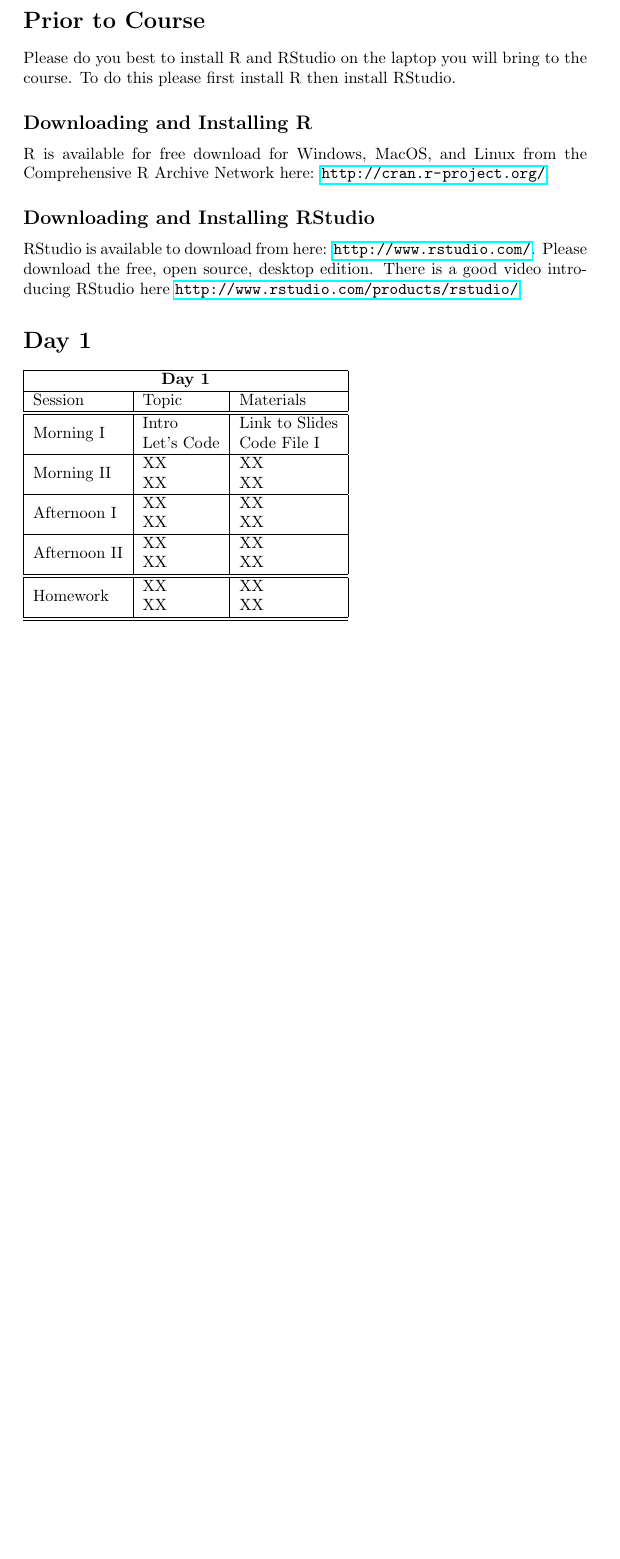
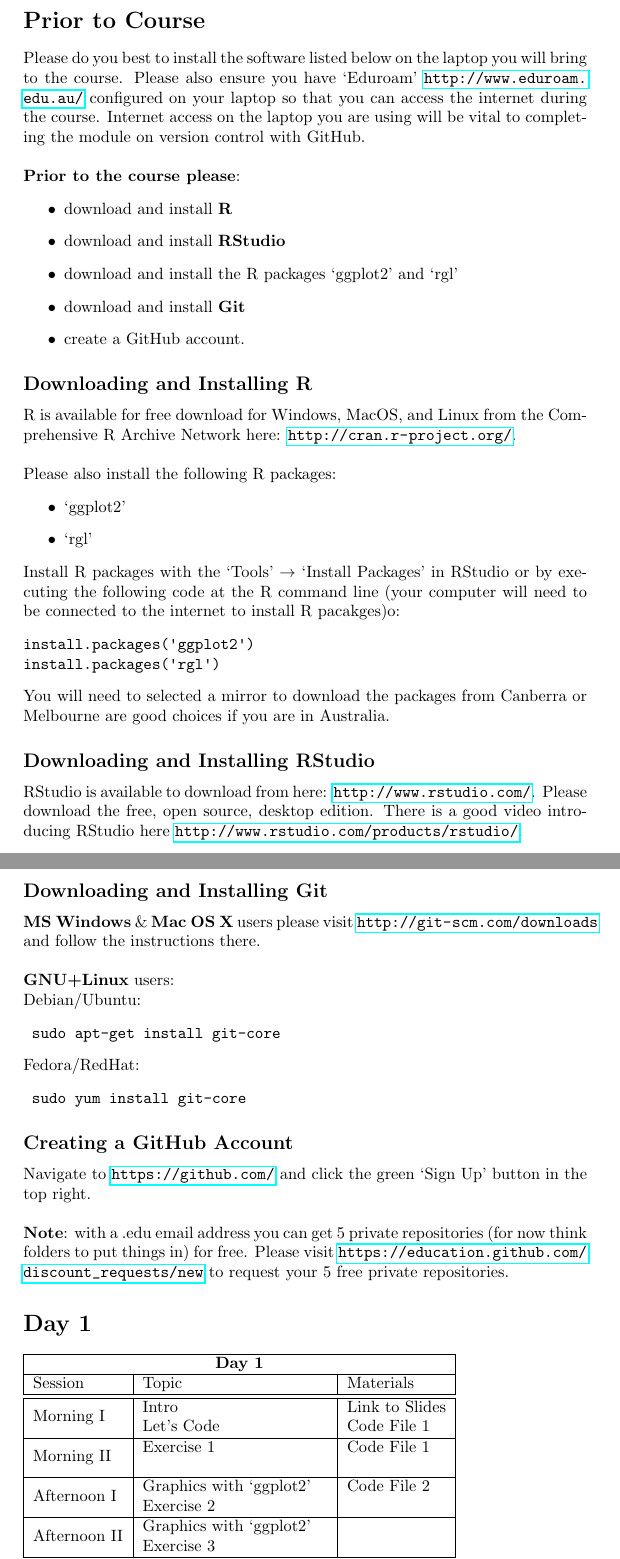
Before and after one commit to brfitzpatrick/Intro_to_R, a LaTeX document (Course_Program_Source/Course_Program.tex): part of page 1 of 2 before the commit and two parts of pages 1 and 2 of 3 after it, the two joined at a grey line, cut so that both start at the same text, the shorter picture padded with empty space. Compiled offline with pdfLaTeX.

Commit message:
Added instruction on how to install the necessary software and packages for the Course.

```diff
--- a/Course_Program_Source/Course_Program.tex
+++ b/Course_Program_Source/Course_Program.tex
@@ -22,37 +22,73 @@
 \documentclass{article}
 \usepackage{multirow}
 \usepackage{hyperref}
+\usepackage{textcomp}
+\usepackage{upquote}
+
 \begin{document}
 
 \section*{Prior to Course}
-Please do you best to install R and RStudio on the laptop you will bring to the course.
-To do this please first install R then install RStudio.
+Please do you best to install the software listed below on the laptop you will bring to the course.
+Please also ensure you have `Eduroam' \url{http://www.eduroam.edu.au/} configured on your laptop so that you can access the internet during the course.
+Internet access on the laptop you are using will be vital to completing the module on version control with GitHub.
+\newline
+\newline
+\textbf{Prior to the course please}: \begin{itemize}
+\item download and install \textbf{R}
+\item download and install \textbf{RStudio}
+\item download and install the R packages `ggplot2' and `rgl'
+\item download and install \textbf{Git}
+\item create a GitHub account. \end{itemize}
 
 \subsection*{Downloading and Installing R}
 R is available for free download for Windows, MacOS, and Linux from the Comprehensive R Archive Network here: \url{http://cran.r-project.org/}.
+\newline
+\newline
+Please also install the following R packages:  \begin{itemize}
+ \item `ggplot2'
+ \item `rgl' \end{itemize}
+Install R packages with the `Tools' $\rightarrow$ `Install Packages' in RStudio or by executing the following code at the R command line (your computer will need to be connected to the internet to install R pacakges)o:
+\begin{verbatim}
+install.packages('ggplot2')
+install.packages('rgl')
+\end{verbatim}
+You will need to selected a mirror to download the packages from Canberra or Melbourne are good choices if you are in Australia.
 
 \subsection*{Downloading and Installing RStudio}
 RStudio is available to download from here: \url{http://www.rstudio.com/}.
 Please download the free, open source, desktop edition.
 There is a good video introducing RStudio here \url{http://www.rstudio.com/products/rstudio/}.
 
+\subsection*{Downloading and Installing Git}
+\textbf{MS Windows} \& \textbf{Mac OS X} users please visit \url{http://git-scm.com/downloads} and follow the instructions there.\newline
+\newline
+\textbf{GNU+Linux} users:\\
+Debian/Ubuntu: \begin{verbatim} sudo apt-get install git-core \end{verbatim}
+Fedora/RedHat: \begin{verbatim} sudo yum install git-core \end{verbatim}
+
+\subsection*{Creating a GitHub Account}
+Navigate to \url{https://github.com/} and click the green `Sign Up' button in the top right.
+\newline
+\newline
+\textbf{Note}: with a .edu email address you can get 5 private repositories (for now think folders to put things in) for free.
+Please visit \url{https://education.github.com/discount_requests/new} to request your 5 free private repositories.
 
 \section*{Day 1}
 \begin{tabular}{ |l|l|l| }
 \hline
 \multicolumn{3}{ |c| }{\textbf{Day 1}} \\
 \hline
-Session                       & Topic      & Materials \\ \hline \hline
-\multirow{2}{*}{Morning I}    & Intro      & Link to Slides \\
-                              & Let's Code & Code File I \\ \hline
-\multirow{2}{*}{Morning II}   & XX         & XX \\
-                              & XX         & XX \\ \hline
-\multirow{2}{*}{Afternoon I}  & XX         & XX \\
-                              & XX         & XX \\ \hline
-\multirow{2}{*}{Afternoon II} & XX         & XX \\
-                              & XX         & XX \\ \hline \hline
-\multirow{2}{*}{Homework}     & XX         & XX \\
-                              & XX         & XX \\ \hline \hline
+Session                       & Topic                       & Materials \\ \hline \hline
+\multirow{2}{*}{Morning I}    & Intro                       & Link to Slides \\
+                              & Let's Code                  & Code File 1 \\ \hline
+\multirow{2}{*}{Morning II}   & Exercise 1                  & Code File 1 \\
+                              &                             &  \\ \hline
+\multirow{2}{*}{Afternoon I}  & Graphics with `ggplot2'     & Code File 2 \\
+                              & Exercise 2                  &  \\ \hline
+\multirow{2}{*}{Afternoon II} & Graphics with `ggplot2'     &  \\
+                              & Exercise 3                  &  \\ \hline \hline
+\multirow{2}{*}{Homework}     & Create a GitHub Account     &  \\
+                              &                             &  \\ \hline \hline
 \end{tabular}
 
 
```
Also changed, not shown: Course_Program_Source/Course_Program.tex (44 more changed lines).
